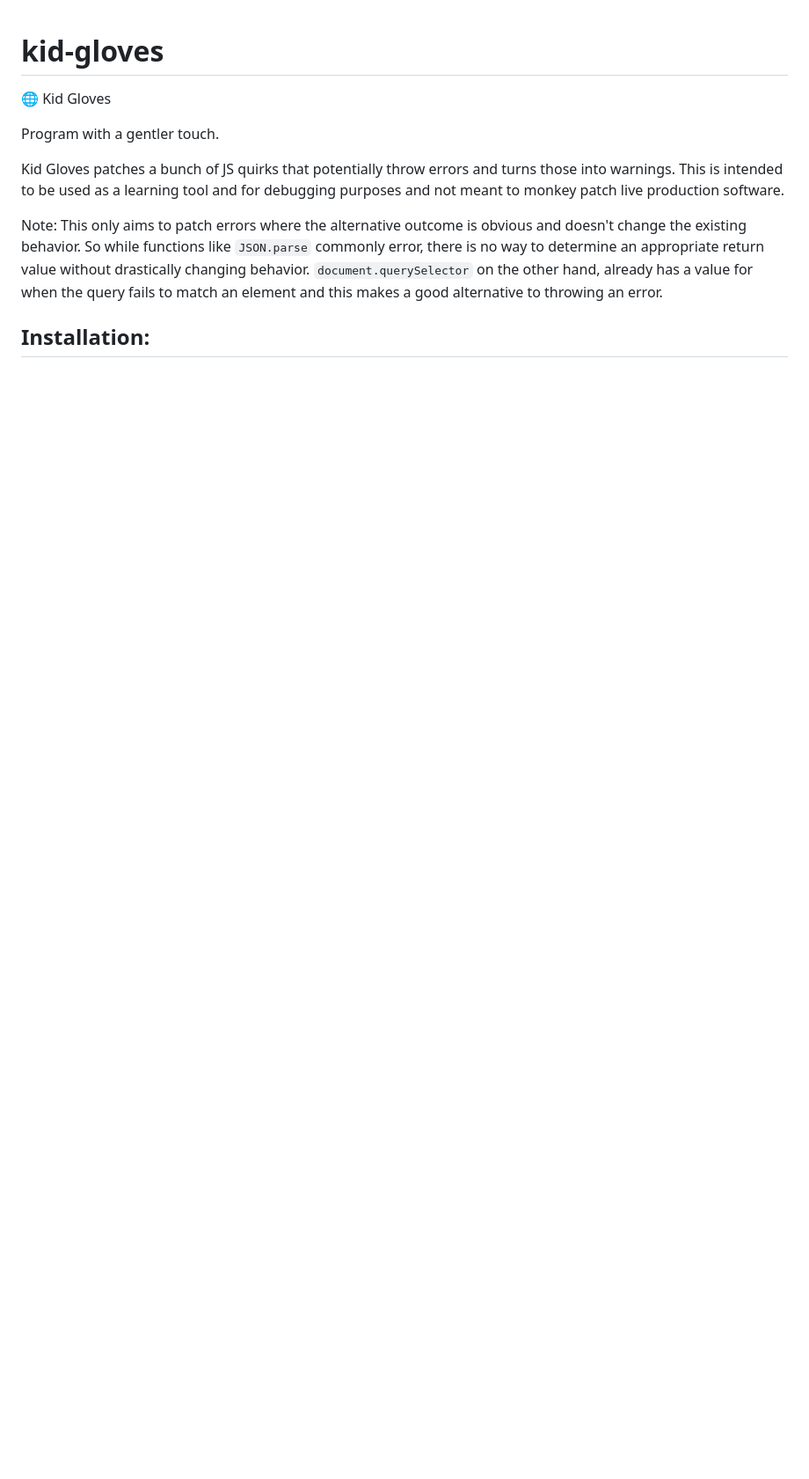
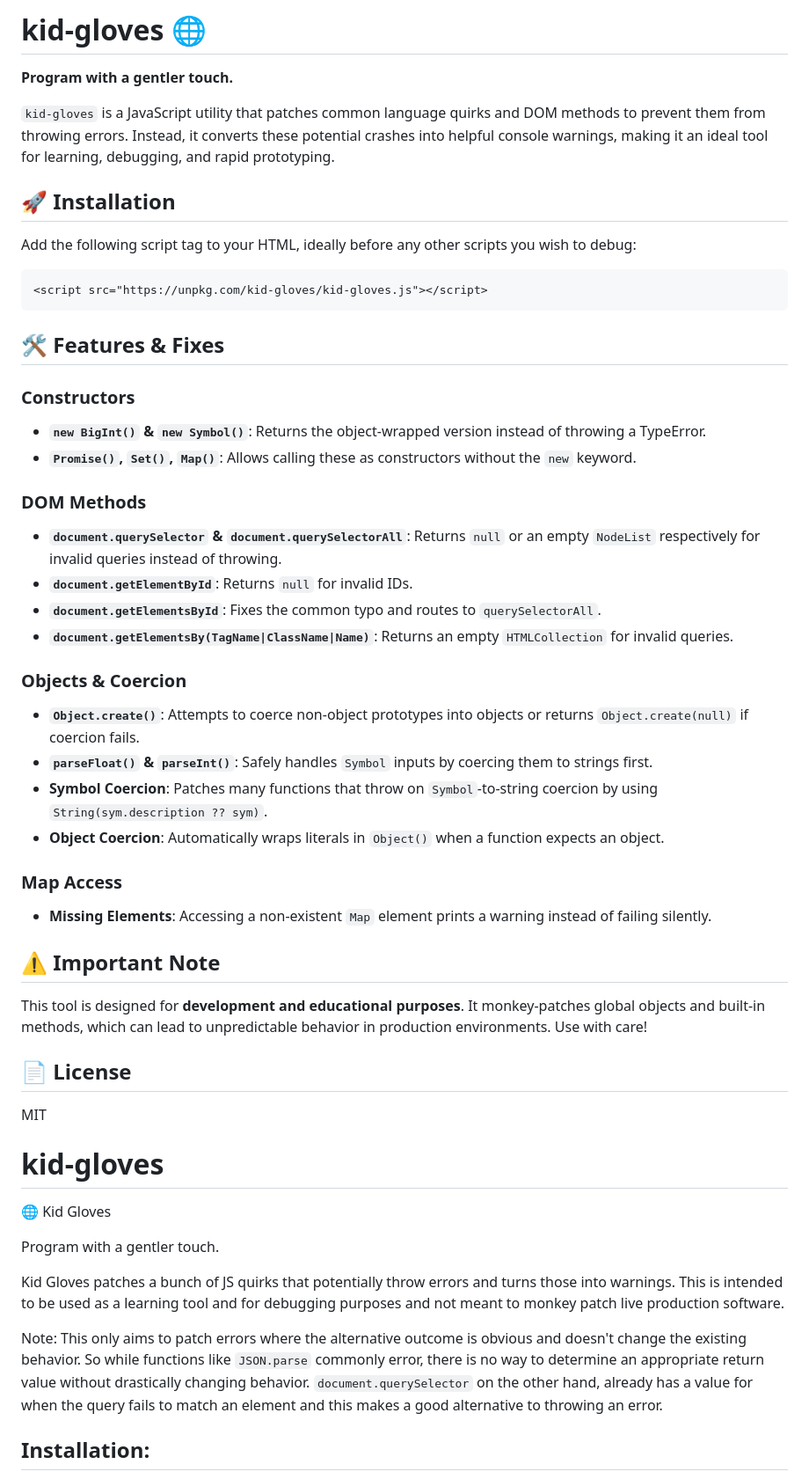
Before and after one commit to Patrick-ring-motive/kid-gloves, a Markdown page: README.md, the part around the change. Shown at 88% size. Drawn GitHub-style; blank space fills up the shorter version.

````diff
--- a/README.md
+++ b/README.md
@@ -1,3 +1,46 @@
+# kid-gloves 🌐
+
+**Program with a gentler touch.**
+
+`kid-gloves` is a JavaScript utility that patches common language quirks and DOM methods to prevent them from throwing errors. Instead, it converts these potential crashes into helpful console warnings, making it an ideal tool for learning, debugging, and rapid prototyping.
+
+## 🚀 Installation
+
+Add the following script tag to your HTML, ideally before any other scripts you wish to debug:
+
+```html
+<script src="https://unpkg.com/kid-gloves/kid-gloves.js"></script>
+```
+
+## 🛠 Features & Fixes
+
+### Constructors
+- **`new BigInt()` & `new Symbol()`**: Returns the object-wrapped version instead of throwing a TypeError.
+- **`Promise()`, `Set()`, `Map()`**: Allows calling these as constructors without the `new` keyword.
+
+### DOM Methods
+- **`document.querySelector` & `document.querySelectorAll`**: Returns `null` or an empty `NodeList` respectively for invalid queries instead of throwing.
+- **`document.getElementById`**: Returns `null` for invalid IDs.
+- **`document.getElementsById`**: Fixes the common typo and routes to `querySelectorAll`.
+- **`document.getElementsBy(TagName|ClassName|Name)`**: Returns an empty `HTMLCollection` for invalid queries.
+
+### Objects & Coercion
+- **`Object.create()`**: Attempts to coerce non-object prototypes into objects or returns `Object.create(null)` if coercion fails.
+- **`parseFloat()` & `parseInt()`**: Safely handles `Symbol` inputs by coercing them to strings first.
+- **Symbol Coercion**: Patches many functions that throw on `Symbol`-to-string coercion by using `String(sym.description ?? sym)`.
+- **Object Coercion**: Automatically wraps literals in `Object()` when a function expects an object.
+
+### Map Access
+- **Missing Elements**: Accessing a non-existent `Map` element prints a warning instead of failing silently.
+
+## ⚠️ Important Note
+
+This tool is designed for **development and educational purposes**. It monkey-patches global objects and built-in methods, which can lead to unpredictable behavior in production environments. Use with care!
+
+## 📄 License
+
+MIT
+
 # kid-gloves
 🌐 Kid Gloves
 
````
